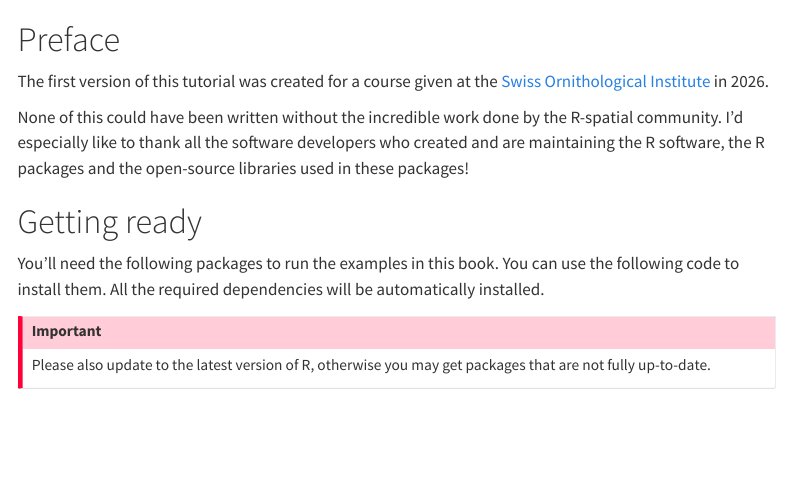
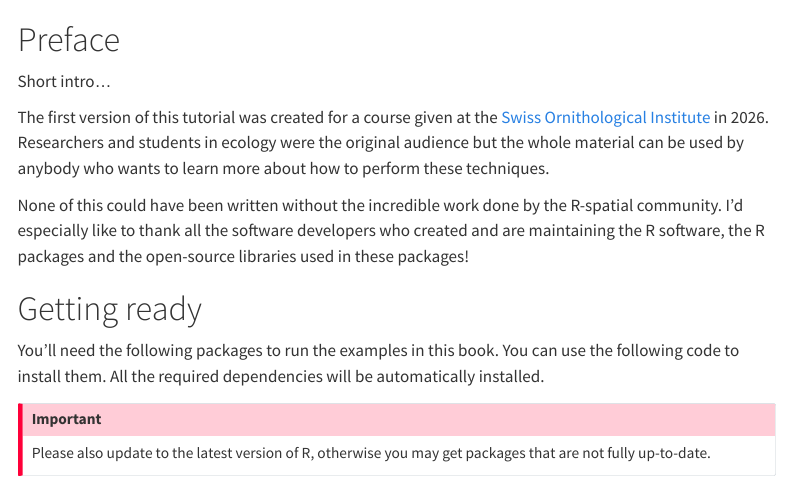
Before and after one commit to jguelat/landscape-r, a Quarto document (index.qmd): the page in a window 1100 px wide, from its top. Rendered offline with R 4.5, knitr and Pandoc in place of Quarto, with nearby package versions; some code elsewhere in the file could not run offline; menus at the side of the page are left out.

Commit message:
Add content to preface

```diff
--- a/index.qmd
+++ b/index.qmd
@@ -12,8 +12,8 @@ keywords:
   - R Spatial
   - Spatial analyses
   - Landscape ecology
-  - Raster data
-  - Landuse/landcover
+  - Landuse
+  - Landcover
 
 title-block-banner: "#5374a5"
 title-block-banner-color: white
@@ -31,7 +31,9 @@ library(tinytable)
 
 # Preface {.unnumbered}
 
-The first version of this tutorial was created for a course given at the [Swiss Ornithological Institute](https://www.vogelwarte.ch/en){target="_blank"} in 2026.
+Short intro...
+
+The first version of this tutorial was created for a course given at the [Swiss Ornithological Institute](https://www.vogelwarte.ch/en){target="_blank"} in 2026. Researchers and students in ecology were the original audience but the whole material can be used by anybody who wants to learn more about how to perform these techniques.
 
 None of this could have been written without the incredible work done by the R-spatial community. I'd especially like to thank all the software developers who created and are maintaining the R software, the R packages and the open-source libraries used in these packages!
 
```
